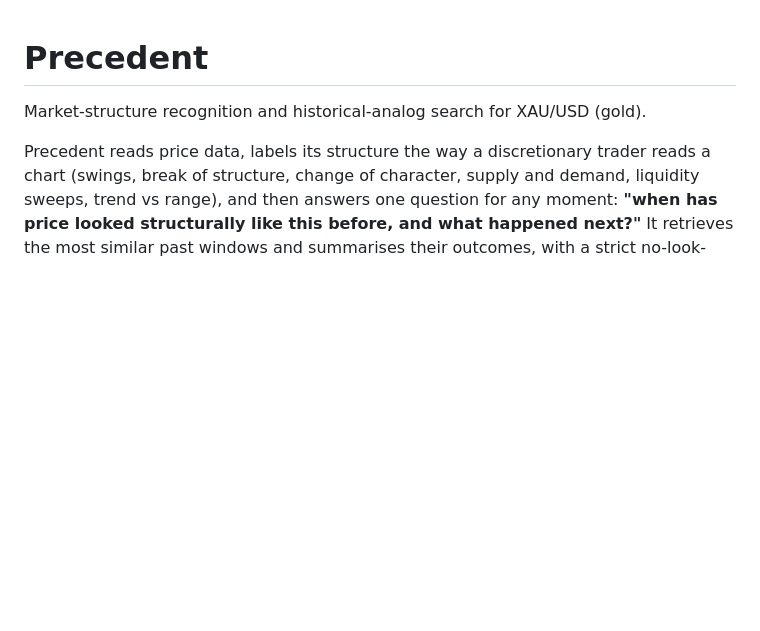
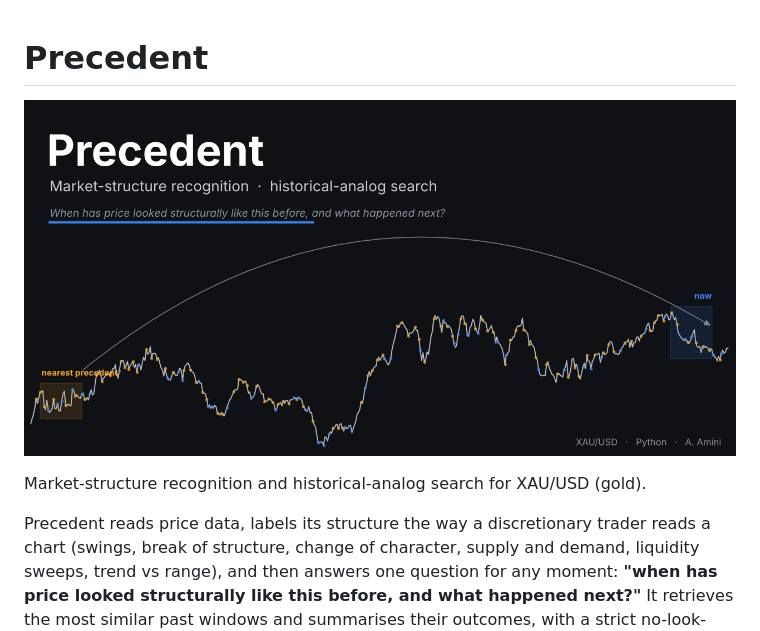
Before and after one commit to charlie-hk/precedent, a Markdown page: README.md, the part around the change. Drawn GitHub-style; pictures changed too: docs/cover.png (added); blank space fills up the shorter version.

Commit message:
Add cover image and generator

```diff
--- a/README.md
+++ b/README.md
@@ -1,4 +1,6 @@
 # Precedent
+
+![Precedent](docs/cover.png)
 
 Market-structure recognition and historical-analog search for XAU/USD (gold).
 
```
Also changed, not shown: 1 other file.
